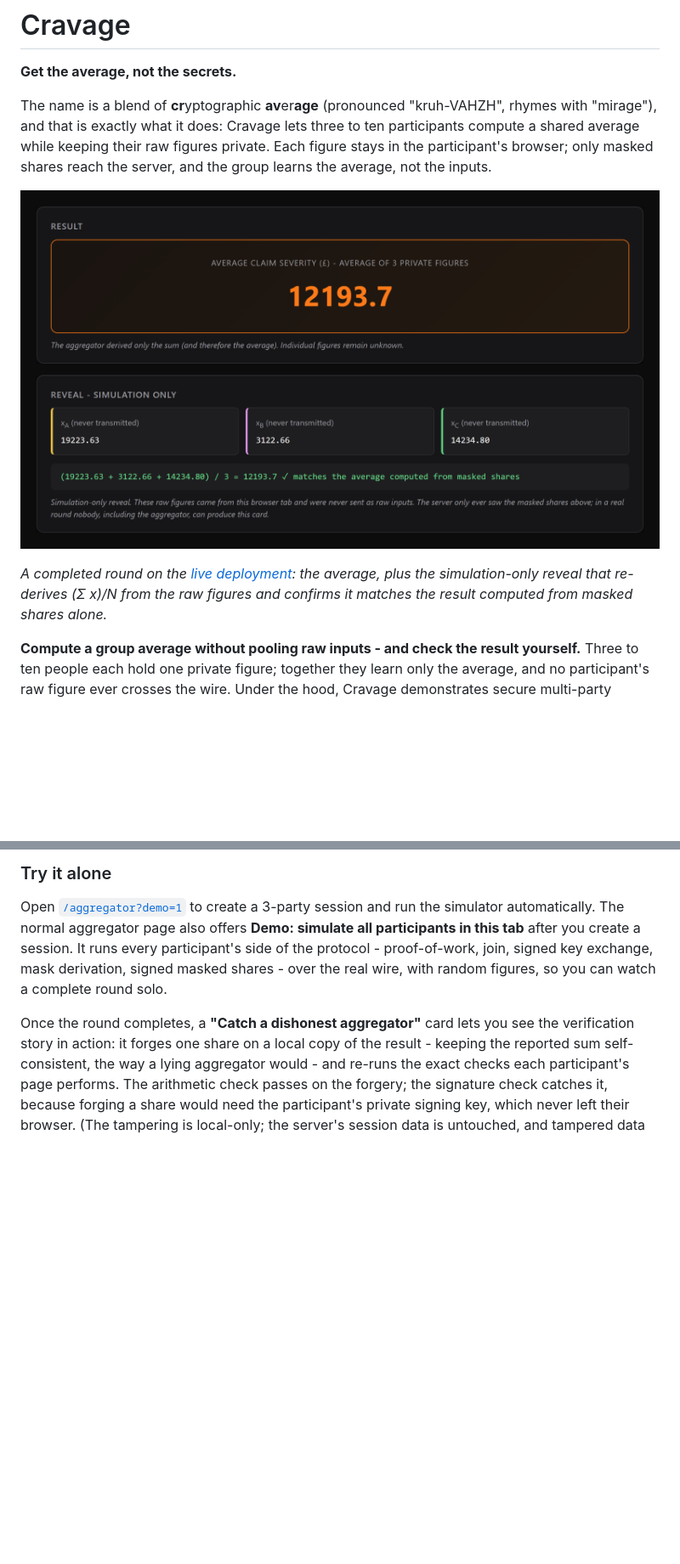
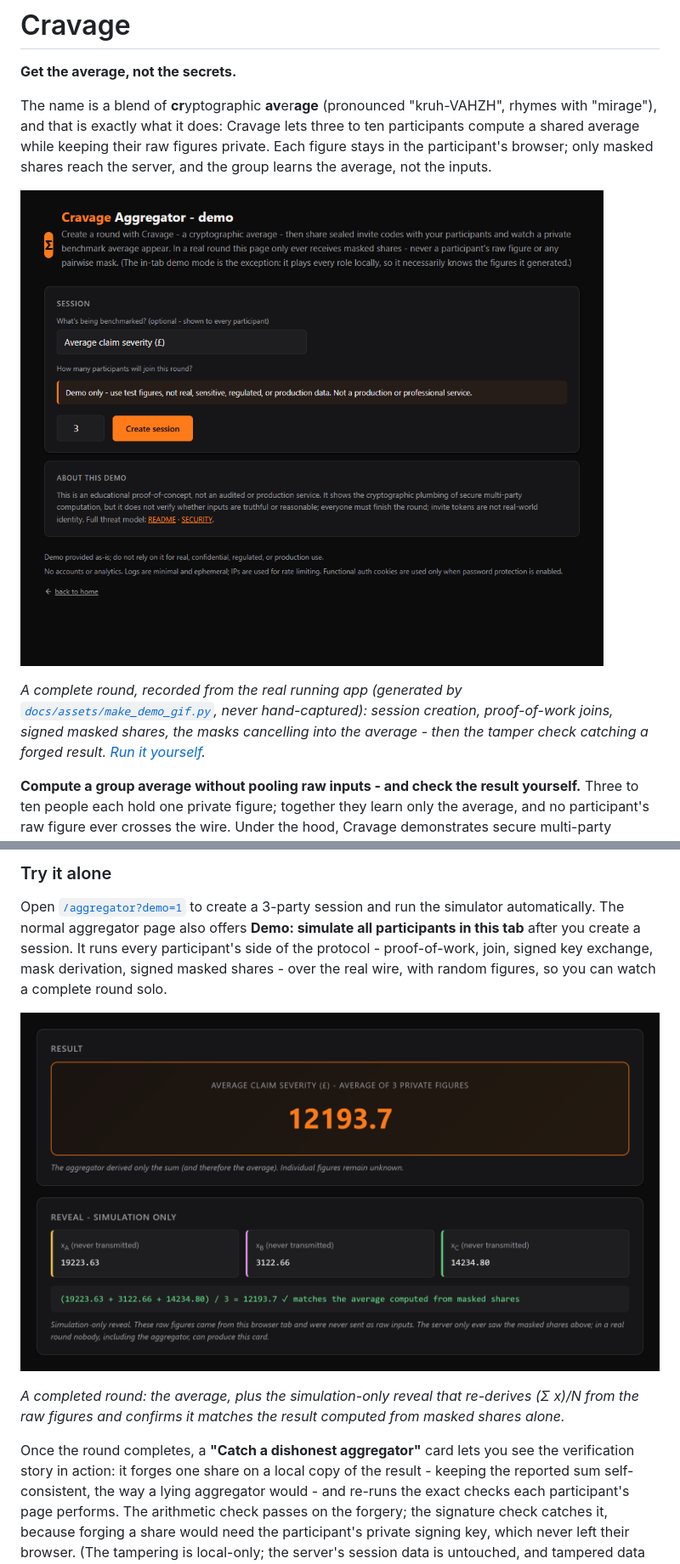
Before and after one commit to dylanil/SMPC, a Markdown page: README.md, 2 parts joined by grey strips. Shown at 85% size. GitHub-like rendering; pictures changed too: docs/assets/demo-round.gif (added); blank space fills up the shorter version.

Commit message:
Add a live round-capture GIF as the README hero
Most readers never click the live demo link; now the README opens
with the app actually running. A new generator records the real solo
demo (session creation, PoW joins, signed masked shares, mask
cancellation, the reveal cross-check, and the new tamper check
catching a forged result) as a short looping GIF, following the
newest card with real-time frame pacing. The static completed-round
screenshot moves down to the "Try it alone" section it illustrates.

Co-Authored-By: Claude Fable 5 <noreply@anthropic.com>

```diff
--- a/README.md
+++ b/README.md
@@ -4,9 +4,9 @@
 
 The name is a blend of **cr**yptographic **av**er**age** (pronounced "kruh-VAHZH", rhymes with "mirage"), and that is exactly what it does: Cravage lets three to ten participants compute a shared average while keeping their raw figures private. Each figure stays in the participant's browser; only masked shares reach the server, and the group learns the average, not the inputs.
 
-![A completed round on the live deployment: the average, plus the simulation-only reveal that re-derives (Σ x)/N from the raw figures and confirms it matches the masked-share result.](docs/assets/screenshot3.png)
+![A complete round of the real app, recorded live: a session is created, three simulated participants join and submit signed masked shares, the pairwise masks cancel to reveal only the average, the simulation-only reveal cross-checks it against the raw figures, and the tamper check catches a forged share.](docs/assets/demo-round.gif)
 
-*A completed round on the [live deployment](https://fl-wg-smpc.fly.dev/): the average, plus the simulation-only reveal that re-derives (Σ x)/N from the raw figures and confirms it matches the result computed from masked shares alone.*
+*A complete round, recorded from the real running app (generated by [`docs/assets/make_demo_gif.py`](docs/assets/make_demo_gif.py), never hand-captured): session creation, proof-of-work joins, signed masked shares, the masks cancelling into the average - then the tamper check catching a forged result. [Run it yourself](https://fl-wg-smpc.fly.dev/aggregator?demo=1).*
 
 **Compute a group average without pooling raw inputs - and check the result yourself.** Three to ten people each hold one private figure; together they learn only the average, and no participant's raw figure ever crosses the wire. Under the hood, Cravage demonstrates secure multi-party computation: security comes from *pairwise one-time-pad masking*, where every pair shares a random mask that cancels when all N masked shares are summed.
 
@@ -104,6 +104,10 @@ Each participant enters their figure and clicks *Start Protocol*. Once all N sha
 ### Try it alone
 
 Open [`/aggregator?demo=1`](https://fl-wg-smpc.fly.dev/aggregator?demo=1) to create a 3-party session and run the simulator automatically. The normal aggregator page also offers **Demo: simulate all participants in this tab** after you create a session. It runs every participant's side of the protocol - proof-of-work, join, signed key exchange, mask derivation, signed masked shares - over the real wire, with random figures, so you can watch a complete round solo.
+
+![A completed round: the average, plus the simulation-only reveal that re-derives (Σ x)/N from the raw figures and confirms it matches the masked-share result.](docs/assets/screenshot3.png)
+
+*A completed round: the average, plus the simulation-only reveal that re-derives (Σ x)/N from the raw figures and confirms it matches the result computed from masked shares alone.*
 
 Once the round completes, a **"Catch a dishonest aggregator"** card lets you see the verification story in action: it forges one share on a local copy of the result - keeping the reported sum self-consistent, the way a lying aggregator would - and re-runs the exact checks each participant's page performs. The arithmetic check passes on the forgery; the signature check catches it, because forging a share would need the participant's private signing key, which never left their browser. (The tampering is local-only; the server's session data is untouched, and tampered data can't land server-side anyway - signatures are verified at write time and first-write-wins locks each share.) The 3-party default is the smallest teaching example, chosen because the mask cancellation is easy to see; it is not a claim that tiny groups provide strong real-world privacy. Two honest caveats, which the page itself displays: a simulated round has no privacy (one tab necessarily knows every figure - that's why the page shows a reveal card at the end, something nobody can produce in a real round), and the simulation consumes all the session's invites, so create a fresh session for rounds with real participants.
 
```
Also changed, not shown: 1 other file.
